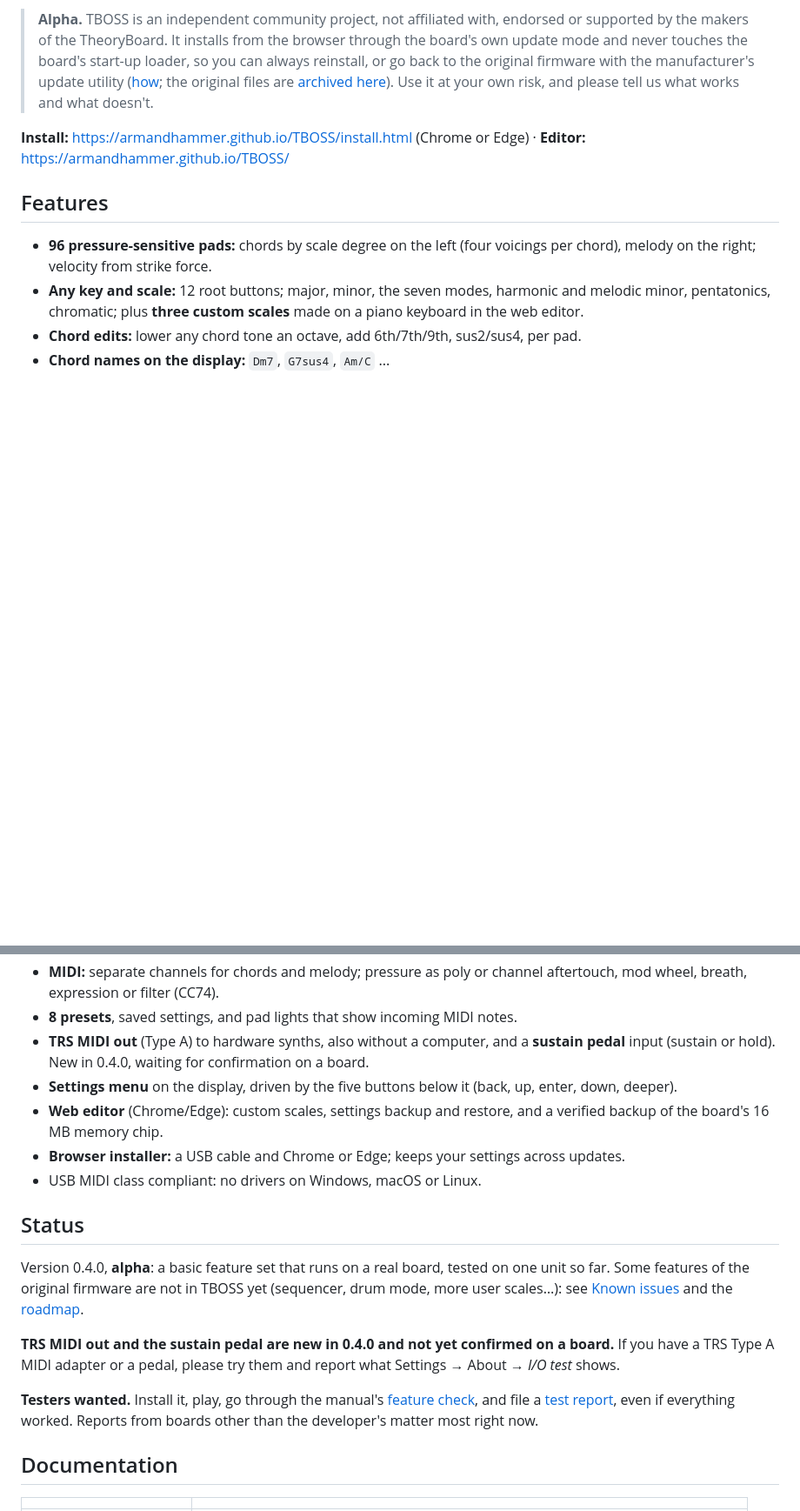
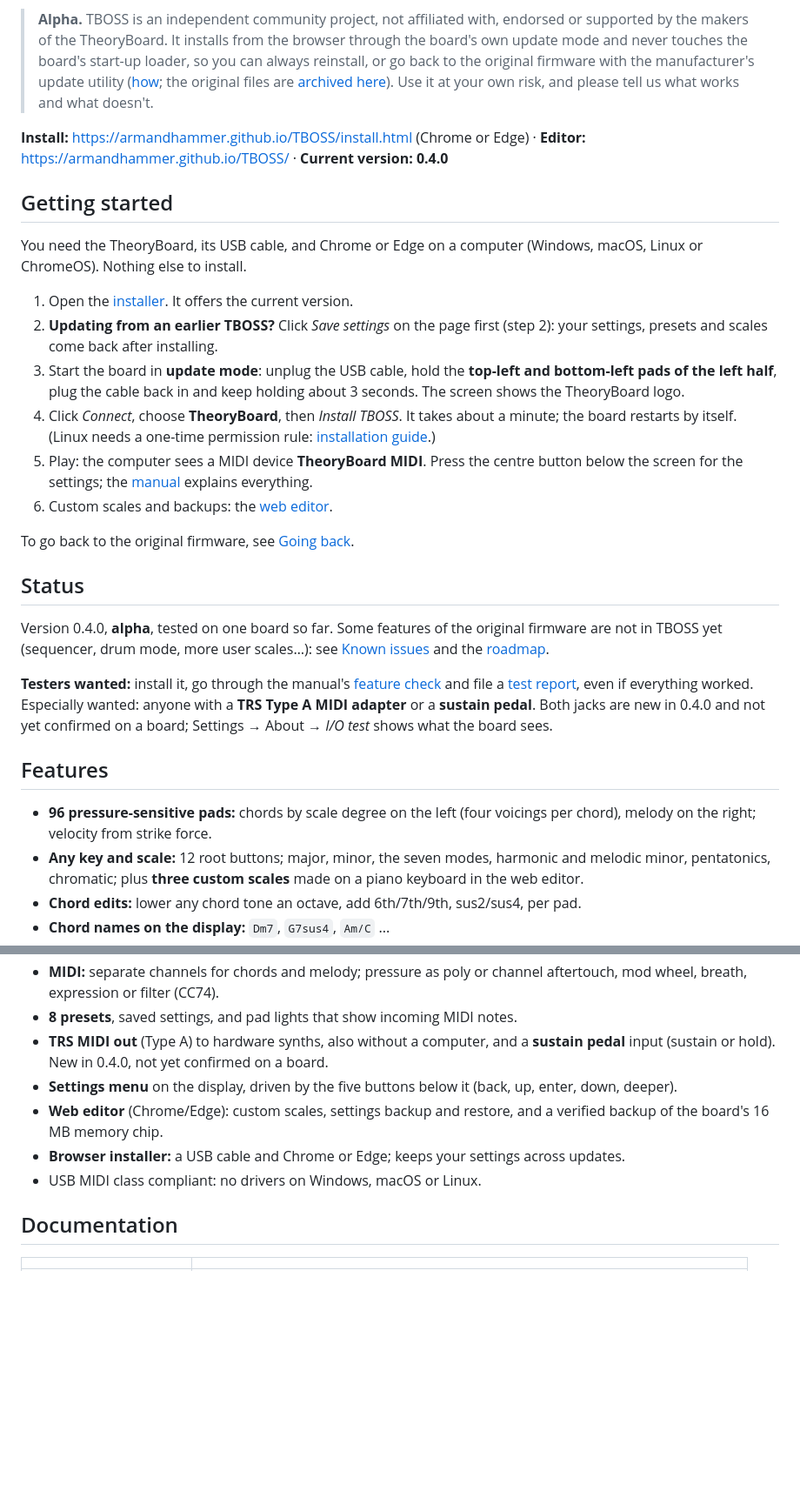
Before and after one commit to armandhammer/TBOSS, a Markdown page: README.md, 2 parts joined by grey strips. Shown at 87% size. GitHub-like rendering; blank space fills up the shorter version.

Commit message:
README: getting started first; one current status (0.4.0)

```diff
--- a/README.md
+++ b/README.md
@@ -12,7 +12,42 @@ presets, custom scales from a web editor, and full MIDI control.
 > [archived here](https://github.com/armandhammer/TheoryBoard-Original-Firmware)). Use it at your own risk, and please tell us what works and what doesn't.
 
 **Install:** https://armandhammer.github.io/TBOSS/install.html (Chrome or Edge) ·
-**Editor:** https://armandhammer.github.io/TBOSS/
+**Editor:** https://armandhammer.github.io/TBOSS/ · **Current version: 0.4.0**
+
+## Getting started
+
+You need the TheoryBoard, its USB cable, and Chrome or Edge on a computer (Windows,
+macOS, Linux or ChromeOS). Nothing else to install.
+
+1. Open the [installer](https://armandhammer.github.io/TBOSS/install.html). It offers the
+   current version.
+2. **Updating from an earlier TBOSS?** Click *Save settings* on the page first (step 2):
+   your settings, presets and scales come back after installing.
+3. Start the board in **update mode**: unplug the USB cable, hold the **top-left and
+   bottom-left pads of the left half**, plug the cable back in and keep holding about
+   3 seconds. The screen shows the TheoryBoard logo.
+4. Click *Connect*, choose **TheoryBoard**, then *Install TBOSS*. It takes about a minute;
+   the board restarts by itself. (Linux needs a one-time permission rule:
+   [installation guide](docs/flashing.md).)
+5. Play: the computer sees a MIDI device **TheoryBoard MIDI**. Press the centre button
+   below the screen for the settings; the [manual](docs/manual.md) explains everything.
+6. Custom scales and backups: the [web editor](https://armandhammer.github.io/TBOSS/).
+
+To go back to the original firmware, see
+[Going back](docs/flashing.md#going-back-to-the-original-firmware).
+
+## Status
+
+Version 0.4.0, **alpha**, tested on one board so far. Some features of the original
+firmware are not in TBOSS yet (sequencer, drum mode, more user scales…): see
+[Known issues](docs/manual.md#known-issues) and the [roadmap](docs/roadmap.md).
+
+**Testers wanted:** install it, go through the manual's
+[feature check](docs/manual.md#feature-check) and file a
+[test report](../../issues/new?template=test_report.yml), even if everything worked.
+Especially wanted: anyone with a **TRS Type A MIDI adapter** or a **sustain pedal**. Both
+jacks are new in 0.4.0 and not yet confirmed on a board; Settings → About → *I/O test*
+shows what the board sees.
 
 ## Features
 
@@ -29,29 +64,13 @@ presets, custom scales from a web editor, and full MIDI control.
   aftertouch, mod wheel, breath, expression or filter (CC74).
 - **8 presets**, saved settings, and pad lights that show incoming MIDI notes.
 - **TRS MIDI out** (Type A) to hardware synths, also without a computer, and a
-  **sustain pedal** input (sustain or hold). New in 0.4.0, waiting for confirmation on a board.
+  **sustain pedal** input (sustain or hold). New in 0.4.0, not yet confirmed on a board.
 - **Settings menu** on the display, driven by the five buttons below it (back, up,
   enter, down, deeper).
 - **Web editor** (Chrome/Edge): custom scales, settings backup and restore, and a
   verified backup of the board's 16 MB memory chip.
 - **Browser installer:** a USB cable and Chrome or Edge; keeps your settings across updates.
 - USB MIDI class compliant: no drivers on Windows, macOS or Linux.
-
-## Status
-
-Version 0.4.0, **alpha**: a basic feature set that runs on a real board, tested on one
-unit so far. Some features of the original firmware are not in TBOSS yet (sequencer,
-drum mode, more user scales…): see [Known issues](docs/manual.md#known-issues) and the
-[roadmap](docs/roadmap.md).
-
-**TRS MIDI out and the sustain pedal are new in 0.4.0 and not yet confirmed on a board.**
-If you have a TRS Type A MIDI adapter or a pedal, please try them and report what
-Settings → About → *I/O test* shows.
-
-**Testers wanted.** Install it, play, go through the manual's
-[feature check](docs/manual.md#feature-check), and file a
-[test report](../../issues/new?template=test_report.yml), even if everything worked.
-Reports from boards other than the developer's matter most right now.
 
 ## Documentation
 
```
Also changed, not shown: other parts of README.md (+1 -10 lines).
